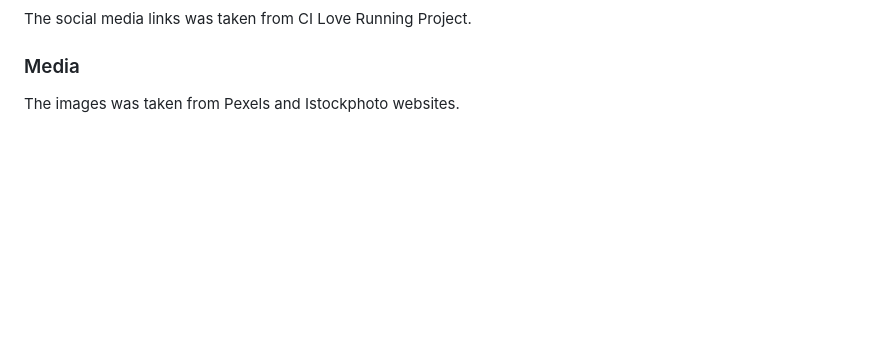
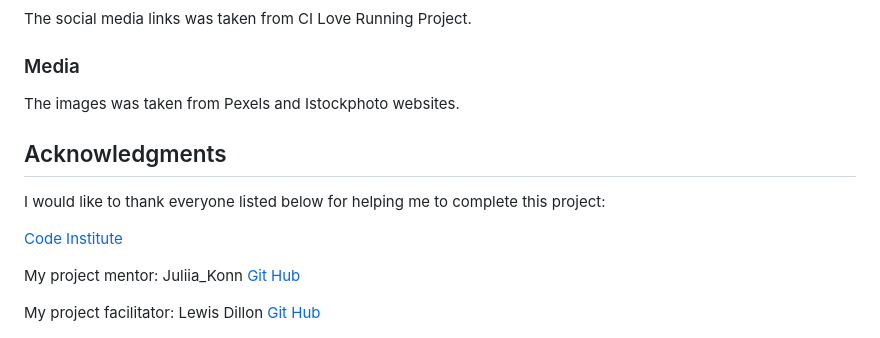
Before and after one commit to JuliDell/Green-Dublin, a Markdown page: README.md, the part around the change printed below. GitHub-like rendering; blank space fills up the shorter version.

Commit message:
add acknowledgments to the readme

```diff
--- a/README.md
+++ b/README.md
@@ -93,3 +95,15 @@ On the forms of the Petittion page and Sign Up page: the labor for had a name wi
 The social media links was taken from CI Love Running Project.
 <h3> Media</h3>
 The images was taken from Pexels and Istockphoto websites.
+
+<h2><font color="green">Acknowledgments</font></h2>
+
+I would like to thank everyone listed below for helping me to complete this project:
+
+[Code Institute](https://codeinstitute.net/ie/)
+
+My project mentor: Juliia_Konn
+[Git Hub](https://github.com/IuliiaKonovalova)
+
+My project facilitator: Lewis Dillon
+[Git Hub](https://github.com/LewisDillon)
```
Also changed, not shown: other parts of README.md (+2 -0 lines).
